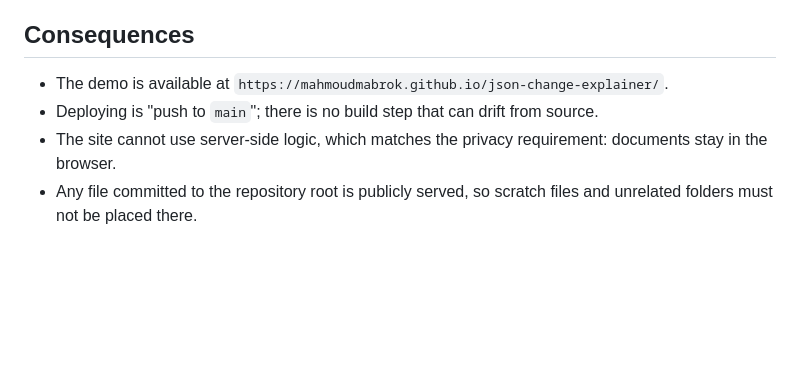
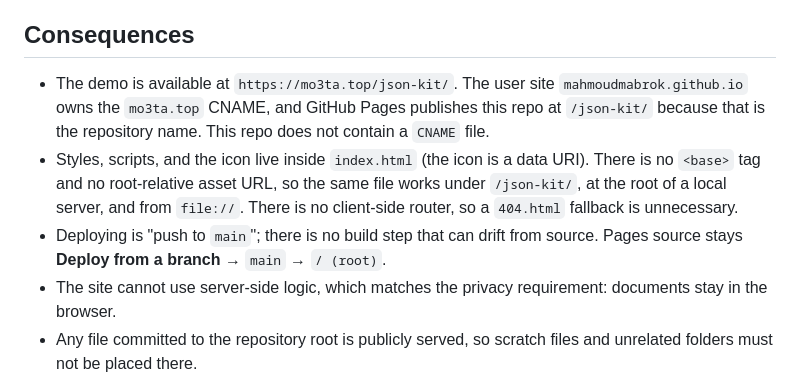
Before and after one commit to MahmoudMabrok/json-change-explainer, a Markdown page: docs/adr/0004-github-pages-hosting.md, the part around the change. Rendered like a GitHub page; blank space fills up the shorter version.

```diff
--- a/docs/adr/0004-github-pages-hosting.md
+++ b/docs/adr/0004-github-pages-hosting.md
@@ -13,8 +13,9 @@ Publish the repository root through GitHub Pages, with no Actions workflow and n
 
 ## Consequences
 
-- The demo is available at `https://mahmoudmabrok.github.io/json-change-explainer/`.
-- Deploying is "push to `main`"; there is no build step that can drift from source.
+- The demo is available at `https://mo3ta.top/json-kit/`. The user site `mahmoudmabrok.github.io` owns the `mo3ta.top` CNAME, and GitHub Pages publishes this repo at `/json-kit/` because that is the repository name. This repo does not contain a `CNAME` file.
+- Styles, scripts, and the icon live inside `index.html` (the icon is a data URI). There is no `<base>` tag and no root-relative asset URL, so the same file works under `/json-kit/`, at the root of a local server, and from `file://`. There is no client-side router, so a `404.html` fallback is unnecessary.
+- Deploying is "push to `main`"; there is no build step that can drift from source. Pages source stays **Deploy from a branch** → `main` → `/ (root)`.
 - The site cannot use server-side logic, which matches the privacy requirement: documents stay in the browser.
 - Any file committed to the repository root is publicly served, so scratch files and unrelated folders must not be placed there.
 - There is no preview environment; changes are validated locally before pushing.
```
Also changed, not shown: README.md (+11 -7 lines), docs/screenshots/input.png, docs/screenshots/results-dark.png, docs/screenshots/results-light.png, docs/screenshots/visual-diff.png, renders/json-kit-poster.jpg (renamed from renders/json-change-explainer-poster.jpg), 4 other files.
